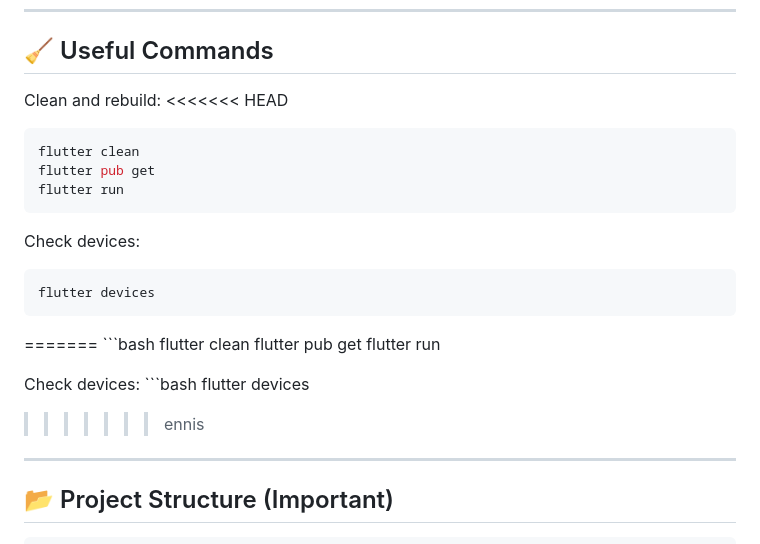
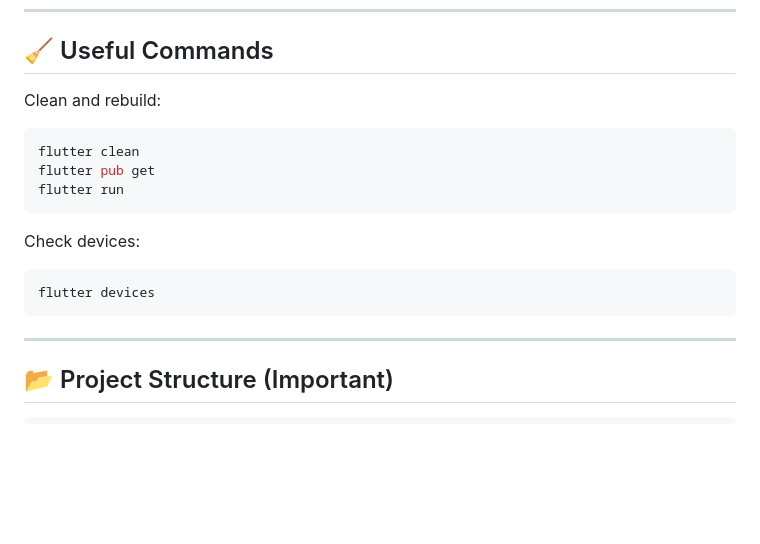
Before and after one commit to Ennis04/ai_timetable_tool, a Markdown page: README.md, the part around one of its changes. Rendered like a GitHub page; blank space fills up the shorter version.

````diff
--- a/README.md
+++ b/README.md
@@ -178,7 +138,6 @@ Or press R in terminal for full restart
 ## 🧹 Useful Commands
 
 Clean and rebuild:
-<<<<<<< HEAD
  ```bash
  flutter clean
  flutter pub get
@@ -189,16 +148,6 @@ Check devices:
  ```bash
  flutter devices
 ```
-=======
-    ```bash
-    flutter clean
-    flutter pub get
-    flutter run
-
-Check devices:
-    ```bash
-    flutter devices
->>>>>>> ennis
 
 ---
 
````
Also changed, not shown: other parts of README.md (+0 -40 lines).
